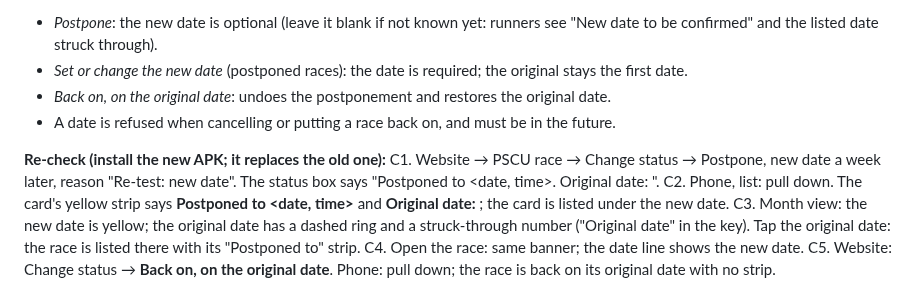
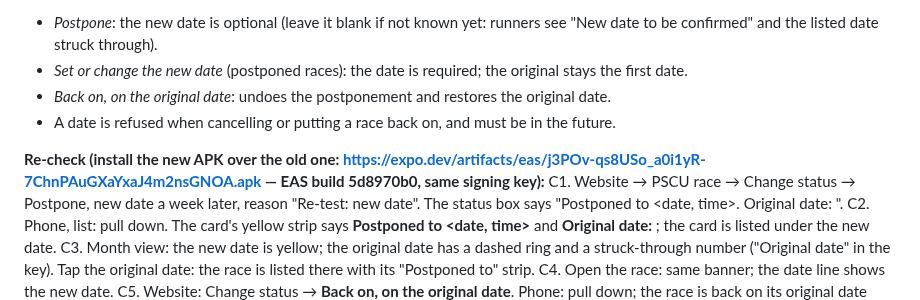
Before and after one commit to NickPittsTT/RunLime, a Markdown page: docs/phase-2/RETEST.md, the part around the change. Rendered like a GitHub page.

```diff
--- a/docs/phase-2/RETEST.md
+++ b/docs/phase-2/RETEST.md
@@ -53,7 +53,7 @@ B. **Website map on your phone's browser:** Admin → Events → New RunLime lis
 - *Back on, on the original date*: undoes the postponement and restores the original date.
 - A date is refused when cancelling or putting a race back on, and must be in the future.
 
-**Re-check (install the new APK; it replaces the old one):**
+**Re-check (install the new APK over the old one: https://expo.dev/artifacts/eas/j3POv-qs8USo_a0i1yR-7ChnPAuGXaYxaJ4m2nsGNOA.apk — EAS build 5d8970b0, same signing key):**
 C1. Website → PSCU race → Change status → Postpone, new date a week later, reason "Re-test: new date". The status box says "Postponed to <date, time>. Original date: ~~<old date>~~".
 C2. Phone, list: pull down. The card's yellow strip says **Postponed to <date, time>** and **Original date: ~~<old date>~~**; the card is listed under the new date.
 C3. Month view: the new date is yellow; the original date has a dashed ring and a struck-through number ("Original date" in the key). Tap the original date: the race is listed there with its "Postponed to" strip.
```
Also changed, not shown: PROGRESS.md (+1 -1 lines).
